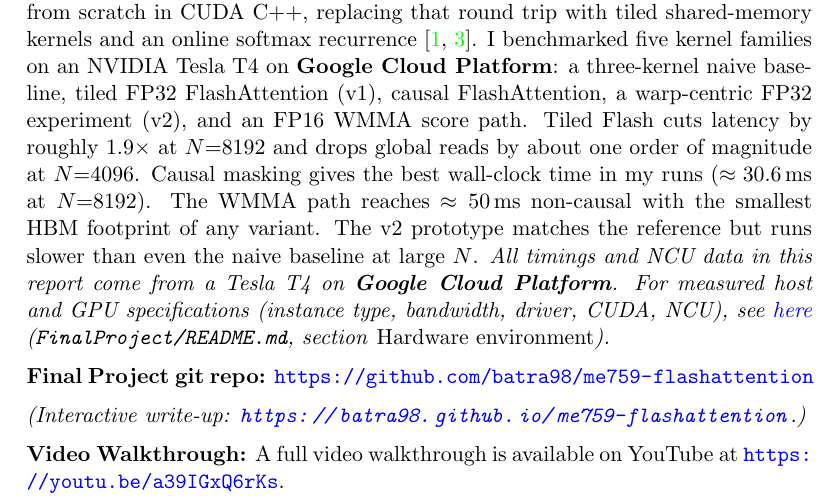
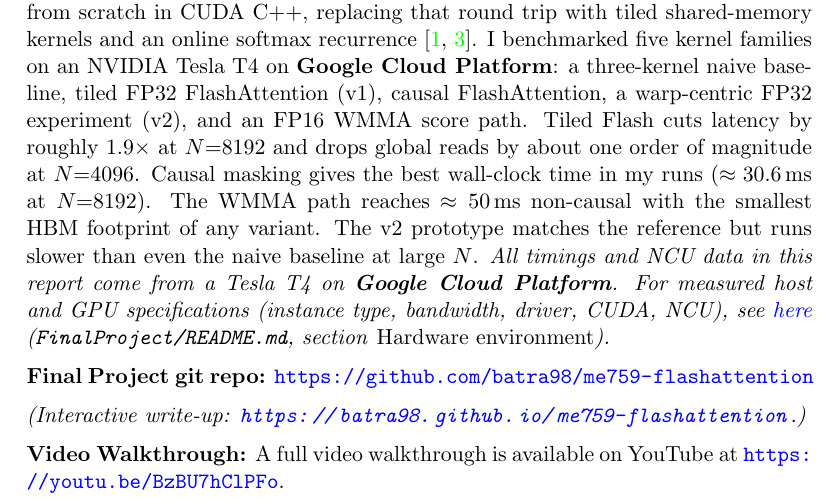
Before and after one commit to batra98/me759-flashattention, a LaTeX paper (final_report.tex): part of page 1 of 12, cut so that both start at the same text. Compiled offline with pdfLaTeX.

Commit message:
Update walkthrough video link to new URL

```diff
--- a/final_report.tex
+++ b/final_report.tex
@@ -60,7 +60,7 @@ When a transformer attends over long sequences, the bottleneck is rarely arithme
 \noindent\textit{(Interactive write-up: \url{https://batra98.github.io/me759-flashattention}.)}
 
 \medskip
-\noindent\textbf{Video Walkthrough:} A full video walkthrough is available on YouTube at \url{https://youtu.be/a39IGxQ6rKs}.
+\noindent\textbf{Video Walkthrough:} A full video walkthrough is available on YouTube at \url{https://youtu.be/BzBU7hClPFo}.
 \end{abstract}
 
 \clearpage
```
Also changed, not shown: README.md.
